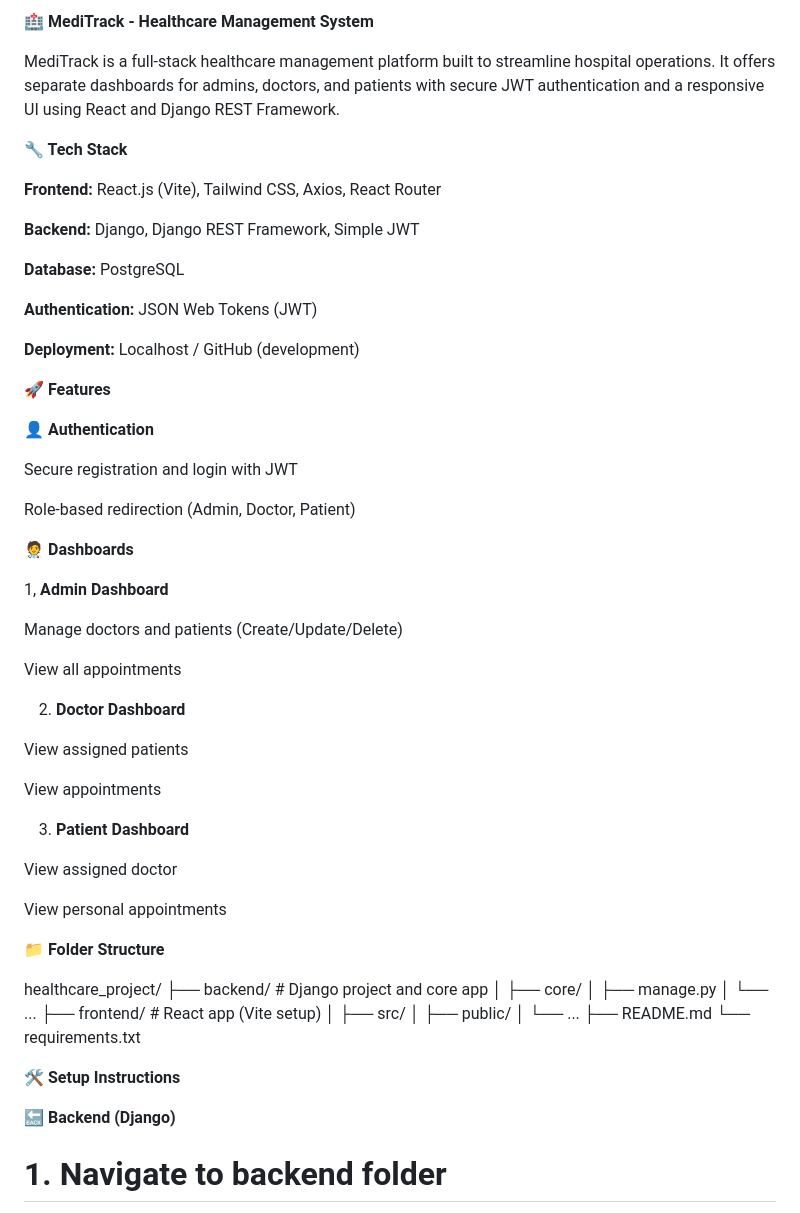
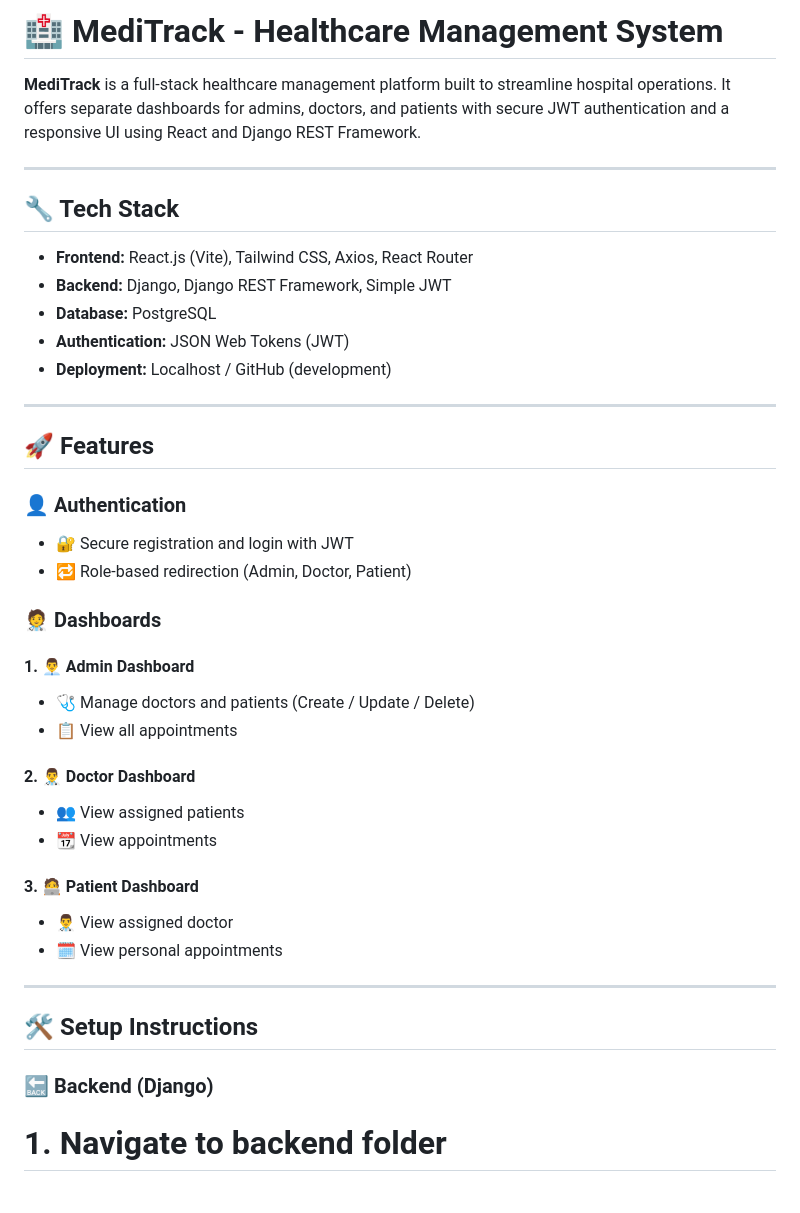
Before and after one commit to Datchany/MediTrack, a Markdown page: README.md, the part around one of its changes. GitHub-like rendering.

```diff
--- a/README.md
+++ b/README.md
@@ -1,64 +1,45 @@
-**🏥 MediTrack - Healthcare Management System**
+# 🏥 MediTrack - Healthcare Management System
 
-MediTrack is a full-stack healthcare management platform built to streamline hospital operations. It offers separate dashboards for admins, doctors, and patients with secure JWT authentication and a responsive UI using React and Django REST Framework.
+**MediTrack** is a full-stack healthcare management platform built to streamline hospital operations. It offers separate dashboards for admins, doctors, and patients with secure JWT authentication and a responsive UI using React and Django REST Framework.
 
-**🔧 Tech Stack**
+---
 
-**Frontend:** React.js (Vite), Tailwind CSS, Axios, React Router
+## 🔧 Tech Stack
 
-**Backend:** Django, Django REST Framework, Simple JWT
+- **Frontend:** React.js (Vite), Tailwind CSS, Axios, React Router
+- **Backend:** Django, Django REST Framework, Simple JWT
+- **Database:** PostgreSQL
+- **Authentication:** JSON Web Tokens (JWT)
+- **Deployment:** Localhost / GitHub (development)
 
-**Database:** PostgreSQL
+---
 
-**Authentication:** JSON Web Tokens (JWT)
+## 🚀 Features
 
-**Deployment:** Localhost / GitHub (development)
+### 👤 Authentication
+- 🔐 Secure registration and login with JWT
+- 🔁 Role-based redirection (Admin, Doctor, Patient)
 
-**🚀 Features**
+### 🧑‍⚕️ Dashboards
 
-**👤 Authentication**
+#### 1. 👨‍💼 Admin Dashboard
+- 🩺 Manage doctors and patients (Create / Update / Delete)
+- 📋 View all appointments
 
-Secure registration and login with JWT
+#### 2. 👨‍⚕️ Doctor Dashboard
+- 👥 View assigned patients
+- 📆 View appointments
 
-Role-based redirection (Admin, Doctor, Patient)
+#### 3. 🧑‍💻 Patient Dashboard
+- 👨‍⚕️ View assigned doctor
+- 🗓️ View personal appointments
 
-**🧑‍⚕️ Dashboards**
+---
 
-1, **Admin Dashboard**
+## 🛠️ Setup Instructions
 
-Manage doctors and patients (Create/Update/Delete)
+### 🔙 Backend (Django)
 
-View all appointments
-
-2. **Doctor Dashboard**
-
-View assigned patients
-
-View appointments
-
-3. **Patient Dashboard**
-
-View assigned doctor
-
-View personal appointments
-
-**📁 Folder Structure**
-
-healthcare_project/
-├── backend/                  # Django project and core app
-│   ├── core/
-│   ├── manage.py
-│   └── ...
-├── frontend/                # React app (Vite setup)
-│   ├── src/
-│   ├── public/
-│   └── ...
-├── README.md
-└── requirements.txt
-
-**🛠️ Setup Instructions**
-
-**🔙 Backend (Django)**
 
 # 1. Navigate to backend folder
 cd backend
```
Also changed, not shown: other parts of README.md (+23 -47 lines).
